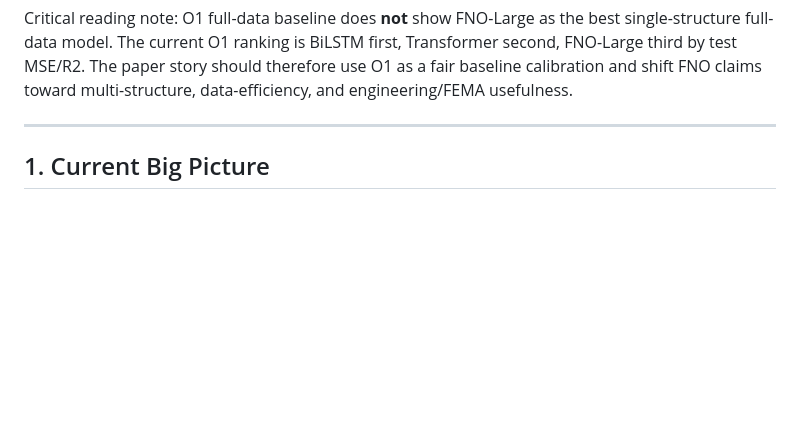
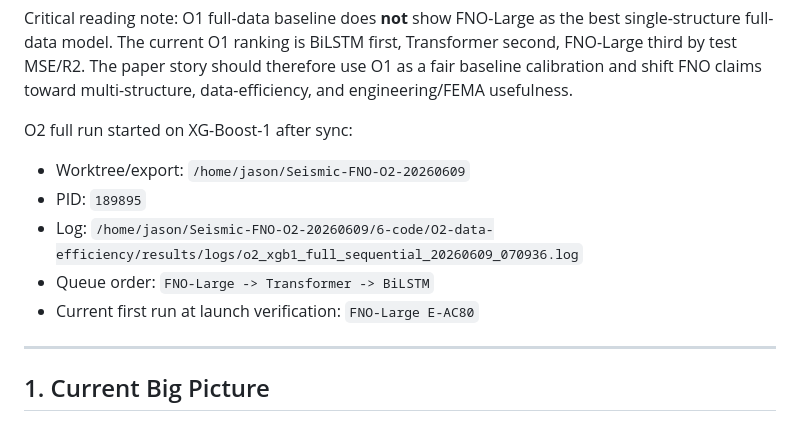
Before and after one commit to HKUJasonJiang/Seismic-FNO, a Markdown page: .codex/progress-dashboard.md, the part around the change. Drawn GitHub-style; blank space fills up the shorter version.

Commit message:
record-o2-xgb1-start

```diff
--- a/.codex/progress-dashboard.md
+++ b/.codex/progress-dashboard.md
@@ -47,6 +47,14 @@ Backup checkpoints before sync:
 - Remote Git bundles: `sync-backups/remote-bundles/`
 
 Critical reading note: O1 full-data baseline does **not** show FNO-Large as the best single-structure full-data model. The current O1 ranking is BiLSTM first, Transformer second, FNO-Large third by test MSE/R2. The paper story should therefore use O1 as a fair baseline calibration and shift FNO claims toward multi-structure, data-efficiency, and engineering/FEMA usefulness.
+
+O2 full run started on XG-Boost-1 after sync:
+
+- Worktree/export: `/home/jason/Seismic-FNO-O2-20260609`
+- PID: `189895`
+- Log: `/home/jason/Seismic-FNO-O2-20260609/6-code/O2-data-efficiency/results/logs/o2_xgb1_full_sequential_20260609_070936.log`
+- Queue order: `FNO-Large -> Transformer -> BiLSTM`
+- Current first run at launch verification: `FNO-Large E-AC80`
 
 ---
 
```
Also changed, not shown: .codex/remote-sync-current-plan.md (+8 -1 lines).
